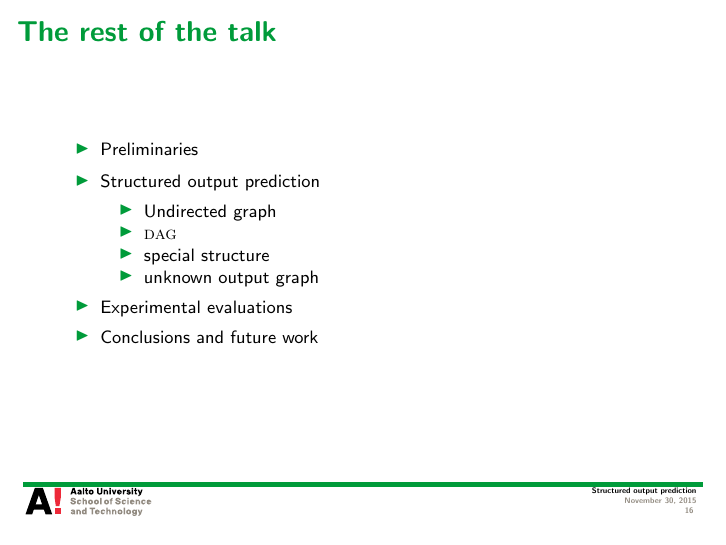
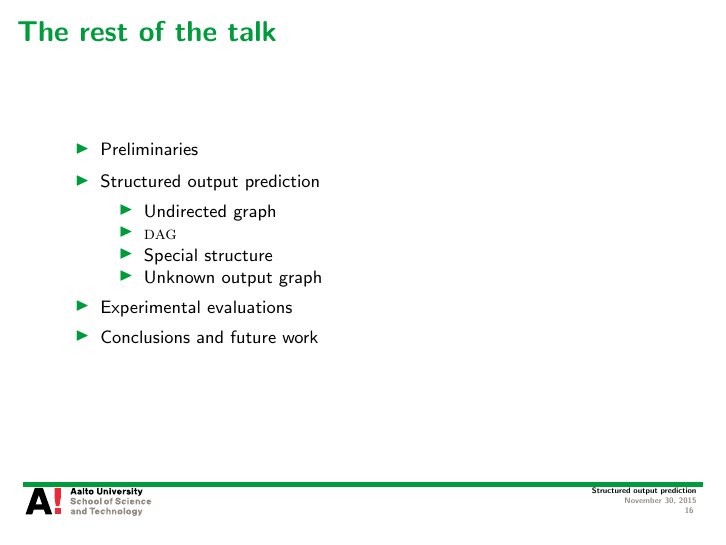
Before and after one commit to hongyusu/Posters_and_Presentations, LaTeX slides (Presentations/Seminar/example.tex): page 16 of 63. Compiled offline with pdfLaTeX.

Commit message:
minor revisions

```diff
--- a/Presentations/Seminar/example.tex
+++ b/Presentations/Seminar/example.tex
@@ -317,8 +317,8 @@ $\vy=(\underbrace{+1}_{\blue\text{Ted}},\underbrace{-1}_{\gray\text{Alice}},\und
 		\begin{itemize}\footnotesize
 			\item Undirected graph
 			\item \daggraph
-			\item special structure
-			\item unknown output graph
+			\item Special structure
+			\item Unknown output graph
 		\end{itemize}
 		\item Experimental evaluations
 		\item Conclusions and future work
```
Also changed, not shown: Presentations/Seminar/example.pdf, 1 other file.
